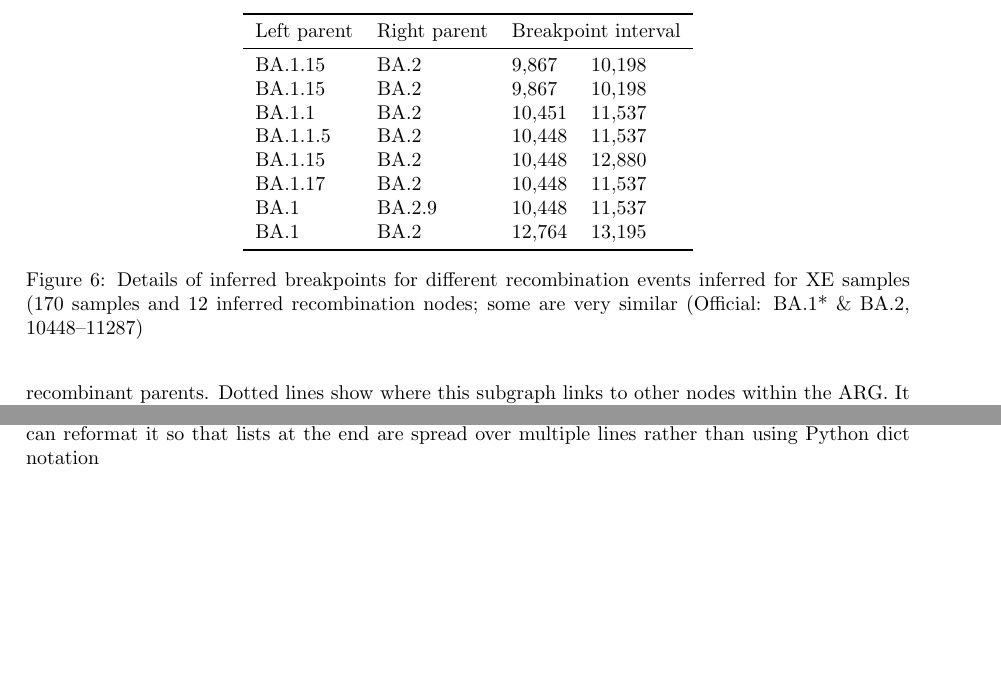
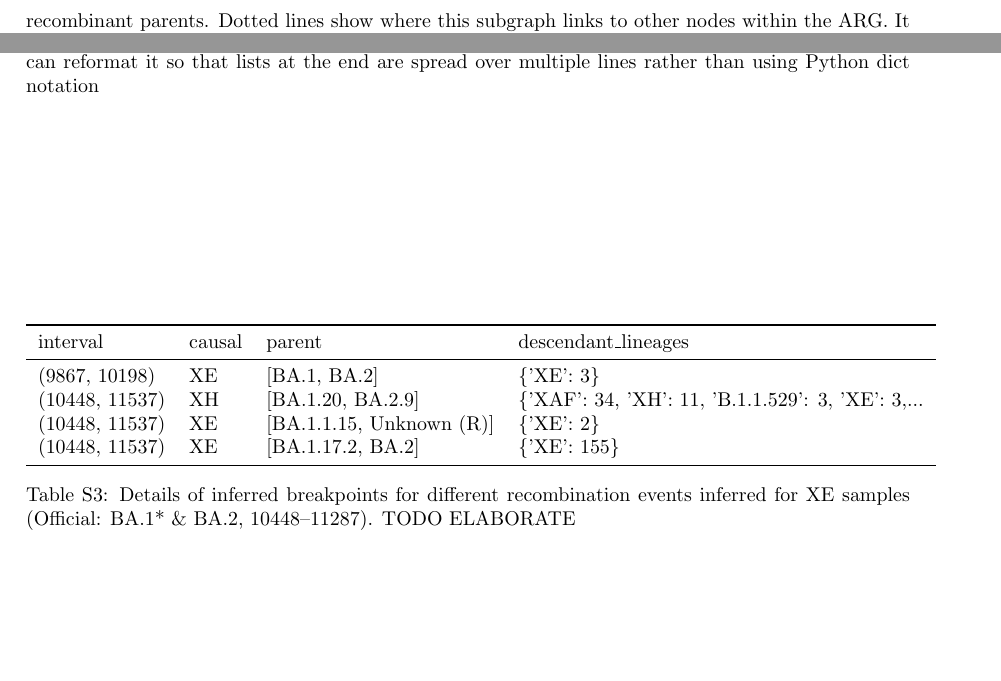
Before and after one commit to jeromekelleher/sc2ts-paper, a LaTeX paper (paper.tex): two parts of pages 12 and 31 of 34 before the commit and two parts of pages 12 and 31 of 35 after it, joined at a grey line, cut at the place of the change, the shorter picture padded with empty space. Compiled offline with pdfLaTeX.

Commit message:
Add table for XE and move to appendix

```diff
--- a/paper.tex
+++ b/paper.tex
@@ -828,65 +828,6 @@ a single recombination event. In this section we examine the Pango X lineage
 samples that are inferred to have multiple recombinant origins (i.e., trace
 back to independent recombination nodes in the ARG).
 
-% \begin{frame}
-% \begin{block}{Multiple origin Pango X lineages}
-% \begin{itemize}
-% \item For the remaining 18, the story is more complicated.
-% \item XJ, XU and XV each have 3 samples and 3 recombinants
-% \item One recombinant shared among 5 lineages (XAA, XAB, XAG, XQ, XU)
-% \item XE has 170 samples and 12 recombinants; some are very similar
-% (Official: BA.1* \& BA.2, 10448--11287):
-% \\
-% \vspace{1em}
-% \begin{tabular}{llll}
-% \toprule
-% Left parent & Right parent & \multicolumn{2}{l}{Breakpoint interval}\\
-% \midrule
-% BA.1.15 & BA.2  &9867  &10198\\
-% BA.1.15 & BA.2  &9867  &10198\\
-% BA.1.1  &BA.2  &10451  &11537\\
-% BA.1.1.5 & BA.2 &10448 & 11537\\
-% BA.1.15 & BA.2  &10448  &12880\\
-% BA.1.17 & BA.2  &10448 & 11537\\
-% BA.1  &BA.2.9  &10448 & 11537\\
-% BA.1  &BA.2  &12764  &13195\\
-% \bottomrule
-% \end{tabular}
-% % BA.3  &BA.1.17  &22674  &22674\\
-% % BA.1.1.15 Recombinant 10448 11537
-% % BA.1.1 Recombinant 10030 10447
-% % Recombinant BA.2 17411 19955
-% \end{itemize}
-% \end{block}
-% \end{frame}
-
-
-\begin{figure}
-\centering
-\begin{tabular}{llll}
-\toprule
-Left parent & Right parent & \multicolumn{2}{l}{Breakpoint interval}\\
-\midrule
-BA.1.15  & BA.2   & 9,867  & 10,198 \\
-BA.1.15  & BA.2   & 9,867  & 10,198 \\
-BA.1.1   & BA.2   & 10,451 & 11,537 \\
-BA.1.1.5 & BA.2   & 10,448 & 11,537 \\
-BA.1.15  & BA.2   & 10,448 & 12,880 \\
-BA.1.17  & BA.2   & 10,448 & 11,537 \\
-BA.1     & BA.2.9 & 10,448 & 11,537 \\
-BA.1     & BA.2   & 12,764 & 13,195 \\
-\bottomrule
-\end{tabular}
-% BA.3  &BA.1.17  &22674  &22674\\
-% BA.1.1.15 Recombinant 10448 11537
-% BA.1.1 Recombinant 10030 10447
-% Recombinant BA.2 17411 19955
-\caption{\label{tab:multiple_origins_table}
-Details of inferred
-breakpoints for different recombination events inferred for XE samples (170
-samples and 12 inferred recombination nodes; some are very similar (Official:
-BA.1* \& BA.2, 10448–11287)}
-\end{figure}
 
 Figure~\ref{fig:pango-simple-origin-graph}C shows a simple example, consisting of
 the 4 samples labelled XD by Nextclade in the long ARG. The left hand subgraph
@@ -1779,8 +1718,32 @@ XY      &               [BA.1.1, BA.2] &         [BA.1*, BA.2*] &   6 & XY: 6, X
 \bottomrule
 \end{tabular}
 \caption{\label{tab:pango-single-origin}
-Summary of the Pango X-lineages in the long ARG that are inferred to have a single recombinant origin based on the NextClade Pango lineage assignments. Parent lineages from the ARG (as designated by Nextclade and, where relevant and also to parent lineages as defined by the official Pango designation alias key. (TODO: explain the asterisks) FIXME: if we like this table then we can reformat it so that lists at the end are spread over multiple lines rather than using Python dict notation }
+Summary of the Pango X-lineages in the long ARG that are inferred to have a
+single recombinant origin based on the NextClade Pango lineage assignments.
+Parent lineages from the ARG (as designated by Nextclade and, where relevant
+and also to parent lineages as defined by the official Pango designation alias
+key. (TODO: explain the asterisks) FIXME: if we like this table then we can
+reformat it so that lists at the end are spread over multiple lines rather than
+using Python dict notation }
 \end{table}
+
+\begin{table}
+\begin{tabular}{llll}
+\toprule
+ interval &                 causal & parent &                                descendant\_lineages \\
+\midrule
+ (9867, 10198) &             XE  & [BA.1, BA.2] &                                          \{'XE': 3\} \\
+(10448, 11537) &             XH  & [BA.1.20, BA.2.9] &  \{'XAF': 34, 'XH': 11, 'B.1.1.529': 3, 'XE': 3,... \\
+(10448, 11537) &             XE  & [BA.1.1.15, Unknown (R)] & \{'XE': 2\} \\
+(10448, 11537) &             XE  & [BA.1.17.2, BA.2] &                                        \{'XE': 155\} \\
+\bottomrule
+\end{tabular}
+\caption{\label{tab:multiple_origins_table}
+Details of inferred
+breakpoints for different recombination events inferred for XE samples
+(Official: BA.1* \& BA.2, 10448–11287). TODO ELABORATE}
+\end{table}
+
 
 \begin{figure} \centering
 \includegraphics[width=0.5\textwidth]{figures/Pango_XA_gisaid_large_graph.pdf}
```
Also changed, not shown: paper.tex (4 more changed lines), 1 other file.
